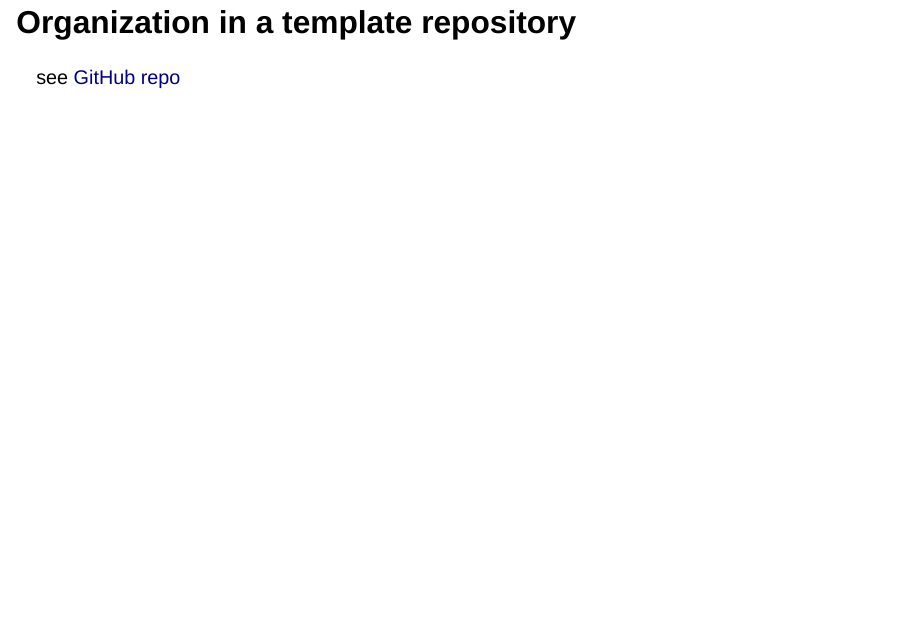
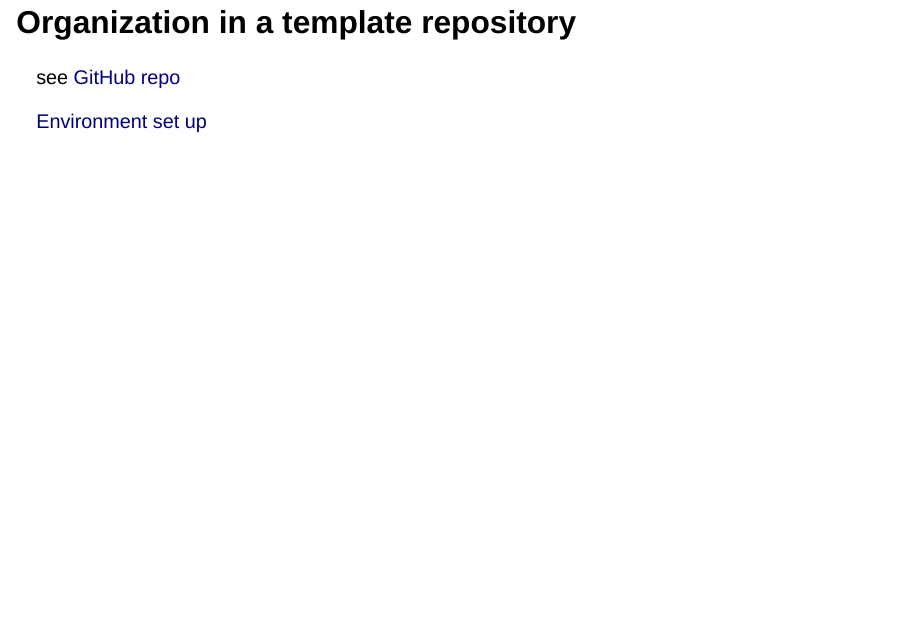
Before and after one commit to eliselavy/talk-reproducibility, a Quarto document (index.qmd): page 21 of 26. Rendered offline with R 4.5, knitr and Pandoc in place of Quarto, with nearby package versions; drawn as Slidy slides in place of the format the file asks for; badge pictures from the web are left out.

Commit message:
[fix] link

```diff
--- a/index.qmd
+++ b/index.qmd
@@ -215,7 +215,9 @@ Using Binder, it is possible to re-execute this notebook on a cloud resource. Th
 
 ## Organization in a template repository
 
-see [GitHub repo](https://mybinder.org/v2/gh/C2DH/template_repo_JDH)
+see [GitHub repo](https://github.com/C2DH/template_repo_JDH)
+
+[Environment set up](https://github.com/C2DH/template_repo_JDH/wiki/DH-Benelux-2026-%E2%80%90-Workshop#part-1-environment-setup-1420--1530)
 
 
 ## Software dependencies and installation
```
